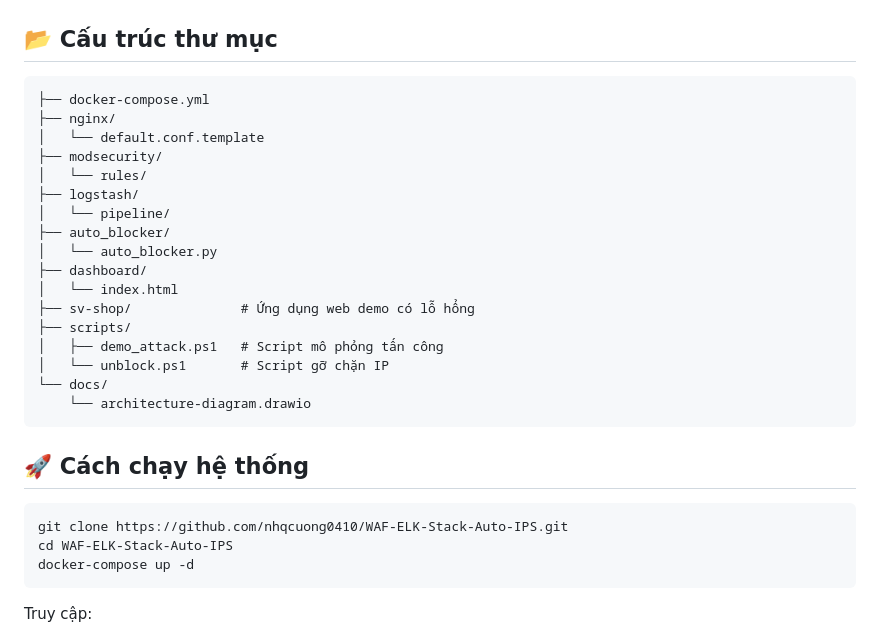
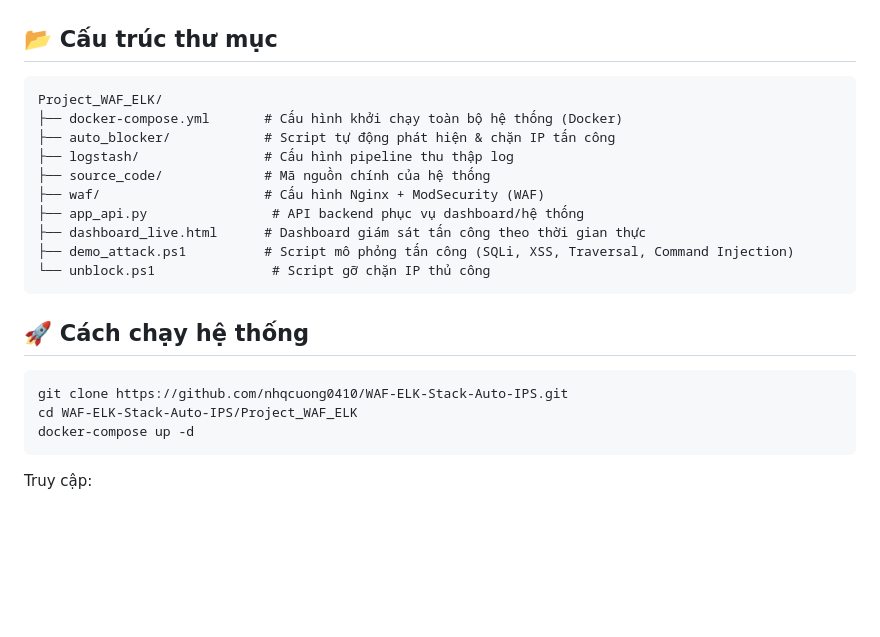
Before and after one commit to nhqcuong0410/WAF-ELK-Stack-Auto-IPS, a Markdown page: README.md, the part around the change. Drawn GitHub-style; blank space fills up the shorter version.

Commit message:
Revise project structure and setup instructions
Updated the project structure and instructions in README.md to reflect the new organization and added details about the components.

````diff
--- a/README.md
+++ b/README.md
@@ -38,30 +38,23 @@ Client → Nginx + ModSecivity (WAF) → Ứng dụng web (SV Shop)
 ## 📂 Cấu trúc thư mục
 
 ```
-├── docker-compose.yml
-├── nginx/
-│   └── default.conf.template
-├── modsecurity/
-│   └── rules/
-├── logstash/
-│   └── pipeline/
-├── auto_blocker/
-│   └── auto_blocker.py
-├── dashboard/
-│   └── index.html
-├── sv-shop/              # Ứng dụng web demo có lỗ hổng
-├── scripts/
-│   ├── demo_attack.ps1   # Script mô phỏng tấn công
-│   └── unblock.ps1       # Script gỡ chặn IP
-└── docs/
-    └── architecture-diagram.drawio
+Project_WAF_ELK/
+├── docker-compose.yml       # Cấu hình khởi chạy toàn bộ hệ thống (Docker)
+├── auto_blocker/            # Script tự động phát hiện & chặn IP tấn công
+├── logstash/                # Cấu hình pipeline thu thập log
+├── source_code/             # Mã nguồn chính của hệ thống
+├── waf/                     # Cấu hình Nginx + ModSecurity (WAF)
+├── app_api.py                # API backend phục vụ dashboard/hệ thống
+├── dashboard_live.html      # Dashboard giám sát tấn công theo thời gian thực
+├── demo_attack.ps1          # Script mô phỏng tấn công (SQLi, XSS, Traversal, Command Injection)
+└── unblock.ps1               # Script gỡ chặn IP thủ công
 ```
 
 ## 🚀 Cách chạy hệ thống
 
 ```bash
 git clone https://github.com/nhqcuong0410/WAF-ELK-Stack-Auto-IPS.git
-cd WAF-ELK-Stack-Auto-IPS
+cd WAF-ELK-Stack-Auto-IPS/Project_WAF_ELK
 docker-compose up -d
 ```
 
````
